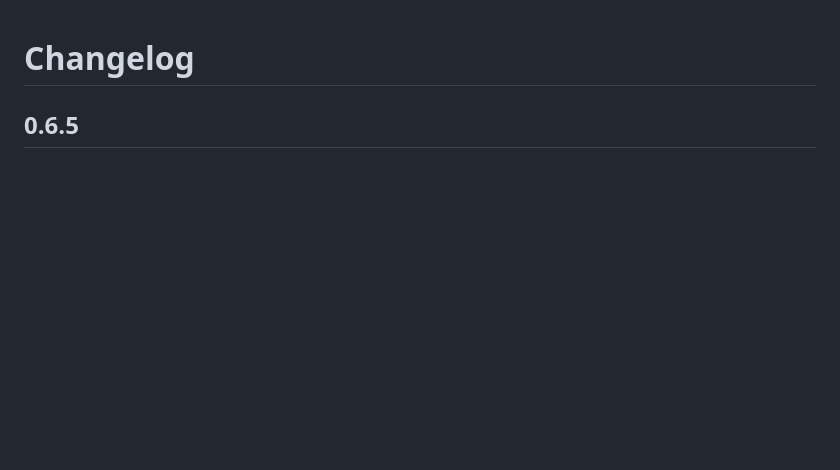
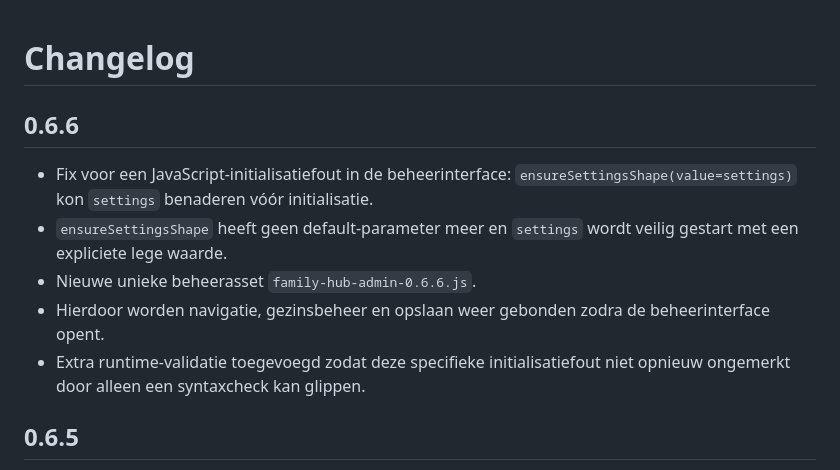
Before and after one commit to VANDEREIJTCOM/Family, a Markdown page: vandereijt_family_hub/CHANGELOG.md, the part around the change. Rendered like a GitHub page; blank space fills up the shorter version.

Commit message:
Document Family Hub 0.6.6 settings init fix

```diff
--- a/vandereijt_family_hub/CHANGELOG.md
+++ b/vandereijt_family_hub/CHANGELOG.md
@@ -1,4 +1,12 @@
 # Changelog
+
+## 0.6.6
+- Fix voor een JavaScript-initialisatiefout in de beheerinterface: `ensureSettingsShape(value=settings)` kon `settings` benaderen vóór initialisatie.
+- `ensureSettingsShape` heeft geen default-parameter meer en `settings` wordt veilig gestart met een expliciete lege waarde.
+- Nieuwe unieke beheerasset `family-hub-admin-0.6.6.js`.
+- Hierdoor worden navigatie, gezinsbeheer en opslaan weer gebonden zodra de beheerinterface opent.
+- Extra runtime-validatie toegevoegd zodat deze specifieke initialisatiefout niet opnieuw ongemerkt door alleen een syntaxcheck kan glippen.
+
 
 ## 0.6.5
 - De beheerinterface gebruikt nu een volledig nieuwe assetnaam: `family-hub-admin-0.6.5.js`.
```
